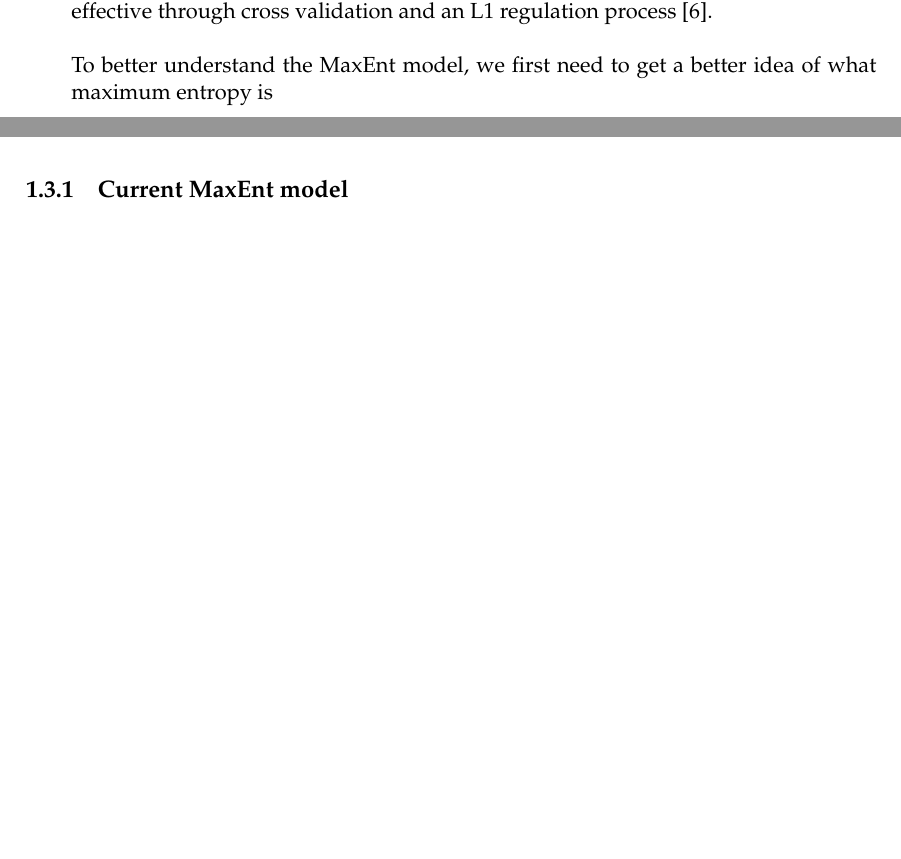
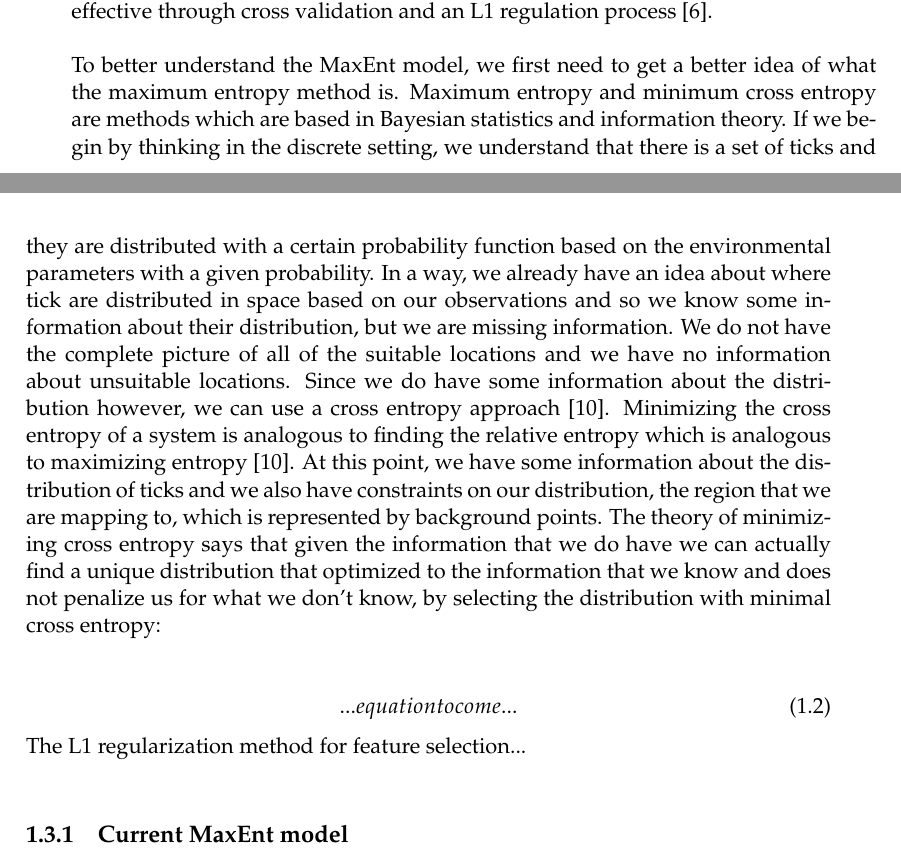
Before and after one commit to victoriachistolini/Honors, a LaTeX thesis (writeup/main.tex, which reads writeup/Chapters/Chapter1.tex): two parts of pages 12 and 13 of 17 before the commit and two parts of pages 12 and 13 of 19 after it, joined at a grey line, cut so that both start at the same text, the shorter picture padded with empty space. Compiled offline with pdfLaTeX.

Commit message:
update draft

```diff
--- a/writeup/Chapters/Chapter1.tex
+++ b/writeup/Chapters/Chapter1.tex
@@ -72,8 +72,14 @@ There is immanent uncertainly in the models that we build to predict human-tick
 \section{The MaxEnt Model}
 Since we have previously described that we cannot use traditional models to build a tick-human encounter predictive model, due to the fact that our data contains only information about the presence locations of observations and no information on their absence locations, we will begin by discussing the MaxEnt model and how methods of its model building process allow it to work well with presence only data. The basic premise of the MaxEnt model is that the model has two probability densities as input: the point observations of tick locations and the environmental predictor variables [6]. The algorithm at its core needs to solve the problem of minimizing the entropy between the the two probability densities. It is through this process that the predictor variables undergo transformations that help to maximize the entropy of the solution during the model fitting process [6]. The covariates can become terms of the following type in the final model: linear, quadratic, product (representing interaction), hinge, threshold or categorical, and the terms are deemed effective through cross validation and an L1 regulation process [6].  \newline
 
-\noindent To better understand the MaxEnt model, we first need to get a better idea of what maximum entropy is \newline
+\noindent To better understand the MaxEnt model, we first need to get a better idea of what the maximum entropy method is. Maximum entropy and minimum cross entropy are methods which are based in Bayesian statistics and information theory. If we begin by thinking in the discrete setting, we understand that there is a set of ticks and they are distributed with a certain probability function based on the environmental parameters with a given probability. In a way, we already have an idea about where tick are distributed in space based on our observations and so we know some information about their distribution, but we are missing information. We do not have the complete picture of all of the suitable locations and we have no information about unsuitable locations. Since we do have some information about the distribution however, we can use a cross entropy approach [10]. Minimizing the cross entropy of a system is analogous to finding the relative entropy which is analogous to maximizing entropy [10].   At this point, we have some information about the distribution of ticks and we also have constraints on our distribution, the region that we are mapping to, which is represented by background points. The theory of minimizing cross entropy says that given the information that we do have we can actually find a unique distribution that optimized to the information that we know and does not penalize us for what we don't know, by selecting the distribution with minimal cross entropy:  \newline
 
+\begin{equation}
+... equation to come ...
+\end{equation}
+
+
+\noindent The L1 regularization method for feature selection... \newline
 
 \subsection{Current MaxEnt model}
 
```
Also changed, not shown: writing/main.pdf, 7 other files.
